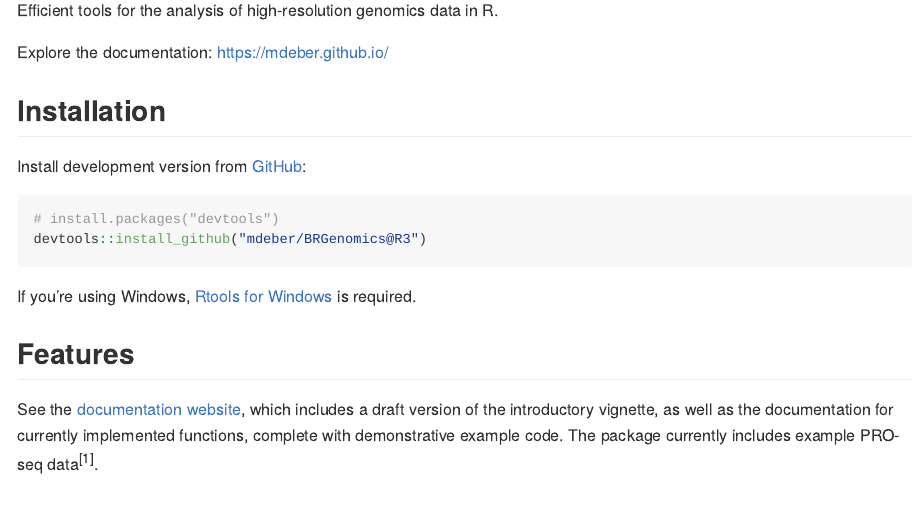
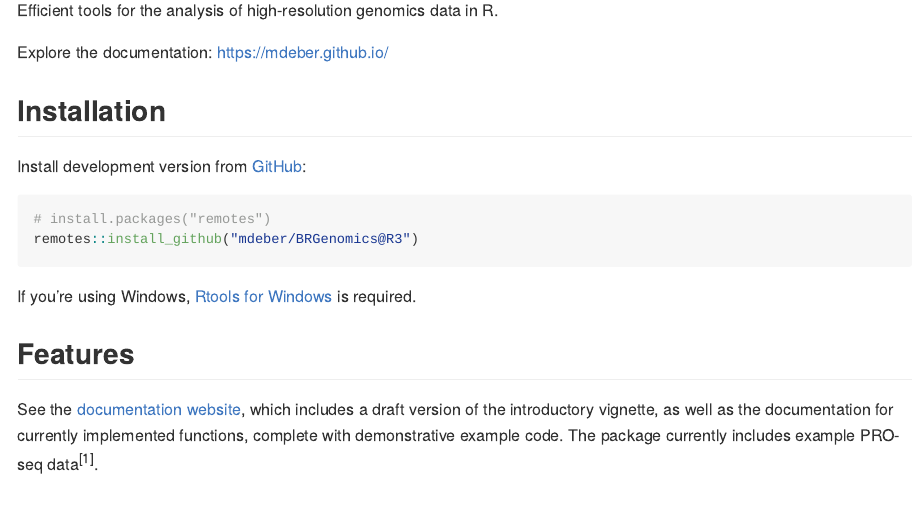
Before and after one commit to mdeber/BRGenomics, an R Markdown document (README.Rmd): the page in a window 1100 px wide, from 110 px down. The pictures show the output file README.md that the author committed with the source, drawn offline in the style of GitHub.

Commit message:
change installation instructions to remotes::install_github

````diff
--- a/README.Rmd
+++ b/README.Rmd
@@ -27,8 +27,8 @@ Explore the documentation: https://mdeber.github.io/
 Install development version from [GitHub](https://github.com/mdeber/BRGenomics):
 
 ``` r
-# install.packages("devtools")
-devtools::install_github("mdeber/BRGenomics@R3")
+# install.packages("remotes")
+remotes::install_github("mdeber/BRGenomics@R3")
 ```
 If you're using Windows, [Rtools for Windows](https://cran.rstudio.com/bin/windows/Rtools/) is required.
 
````
Also changed, not shown: vignettes/BRGenomicsOverview.Rmd (+2 -2 lines), README.md.
